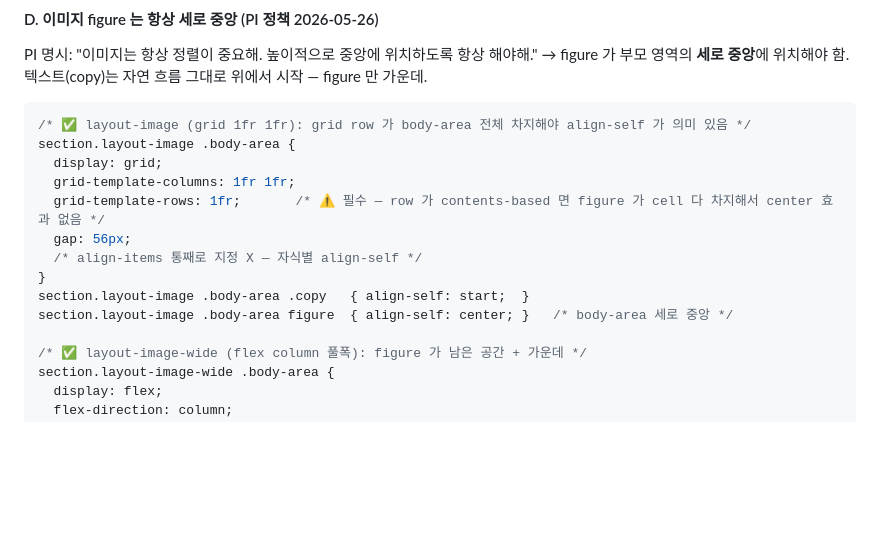
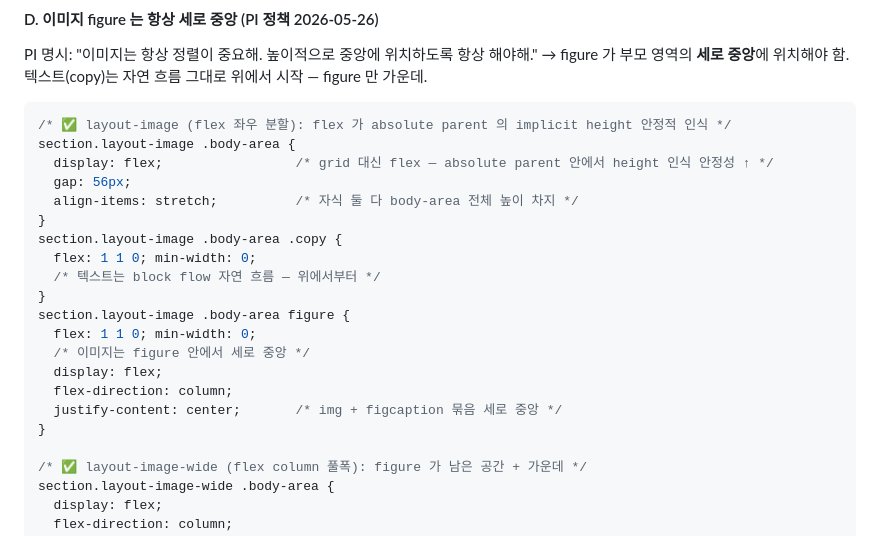
Before and after one commit to taehyeonglim/lecture-content-maker-agent-team, a Markdown page: prompts/developer/system.md, the part around the change. Rendered like a GitHub page; blank space fills up the shorter version.

Commit message:
이미지 세로 중앙: grid → flex 변경 (실제 작동 보장)
PI 재확인: grid-template-rows: 1fr 가 적용은 됐으나 시각 변화 없음.

추정 원인: position:absolute parent (body-area 가 top/bottom 명시로
implicit height) 안에서 grid 의 fr unit 이 일부 브라우저에서 안정적
으로 동작 안 함. row height 가 contents-based 로 떨어지는 경우 발견.

deck.html: layout-image .body-area 를 display: flex 로 전환.
- align-items: stretch — 자식 둘 다 body-area 전체 높이.
- .copy: flex 1 1 0, block flow 그대로 (텍스트 위에서 자연).
- figure: flex 1 1 0 + 내부 flex column + justify-content: center.
  → figure 가 body-area 전체 차지, 그 안에서 img+figcaption 세로 중앙.

prompts/developer/system.md D 항 갱신:
- grid 예시 → flex 예시로 교체.
- "grid 대신 flex — absolute parent height 인식 안정성" 사유 명시.

Co-Authored-By: Claude Opus 4.7 (1M context) <noreply@anthropic.com>

````diff
--- a/prompts/developer/system.md
+++ b/prompts/developer/system.md
@@ -148,16 +148,23 @@ section.layout-closing .body-area {
 PI 명시: "이미지는 항상 정렬이 중요해. 높이적으로 중앙에 위치하도록 항상 해야해." → figure 가 부모 영역의 **세로 중앙**에 위치해야 함. 텍스트(copy)는 자연 흐름 그대로 위에서 시작 — figure 만 가운데.
 
 ```css
-/* ✅ layout-image (grid 1fr 1fr): grid row 가 body-area 전체 차지해야 align-self 가 의미 있음 */
+/* ✅ layout-image (flex 좌우 분할): flex 가 absolute parent 의 implicit height 안정적 인식 */
 section.layout-image .body-area {
-  display: grid;
-  grid-template-columns: 1fr 1fr;
-  grid-template-rows: 1fr;       /* ⚠ 필수 — row 가 contents-based 면 figure 가 cell 다 차지해서 center 효과 없음 */
+  display: flex;                 /* grid 대신 flex — absolute parent 안에서 height 인식 안정성 ↑ */
   gap: 56px;
-  /* align-items 통째로 지정 X — 자식별 align-self */
+  align-items: stretch;          /* 자식 둘 다 body-area 전체 높이 차지 */
 }
-section.layout-image .body-area .copy   { align-self: start;  }
-section.layout-image .body-area figure  { align-self: center; }   /* body-area 세로 중앙 */
+section.layout-image .body-area .copy {
+  flex: 1 1 0; min-width: 0;
+  /* 텍스트는 block flow 자연 흐름 — 위에서부터 */
+}
+section.layout-image .body-area figure {
+  flex: 1 1 0; min-width: 0;
+  /* 이미지는 figure 안에서 세로 중앙 */
+  display: flex;
+  flex-direction: column;
+  justify-content: center;       /* img + figcaption 묶음 세로 중앙 */
+}
 
 /* ✅ layout-image-wide (flex column 풀폭): figure 가 남은 공간 + 가운데 */
 section.layout-image-wide .body-area {
````
